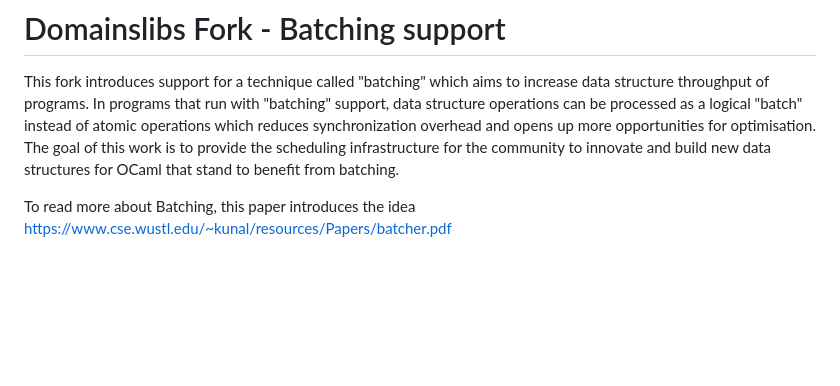
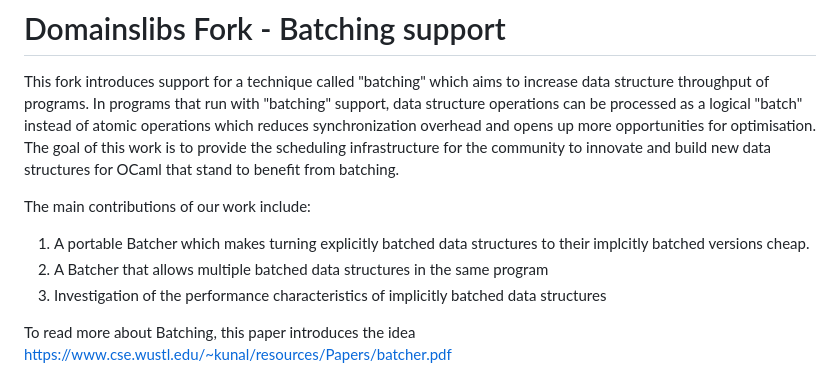
Before and after one commit to ocaml-multicore/domainslib, a Markdown page: README.md, the part around the change printed below. Drawn GitHub-style; blank space fills up the shorter version.

```diff
--- a/README.md
+++ b/README.md
@@ -1,6 +1,11 @@
 # Domainslibs Fork - Batching support
 
 This fork introduces support for a technique called "batching" which aims to increase data structure throughput of programs. In programs that run with "batching" support, data structure operations can be processed as a logical "batch" instead of atomic operations which reduces synchronization overhead and opens up more opportunities for optimisation. The goal of this work is to provide the scheduling infrastructure for the community to innovate and build new data structures for OCaml that stand to benefit from batching.
+
+The main contributions of our work include:
+1. A portable Batcher which makes turning explicitly batched data structures to their implcitly batched versions cheap.
+2. A Batcher that allows multiple batched data structures in the same program
+3. Investigation of the performance characteristics of implicitly batched data structures
 
 To read more about Batching, this paper introduces the idea https://www.cse.wustl.edu/~kunal/resources/Papers/batcher.pdf
 
```
Also changed, not shown: other parts of README.md (+10 -4 lines), BatcherComparison.png (added), BatcherWithAnnotation.png (added), 2 other files.
